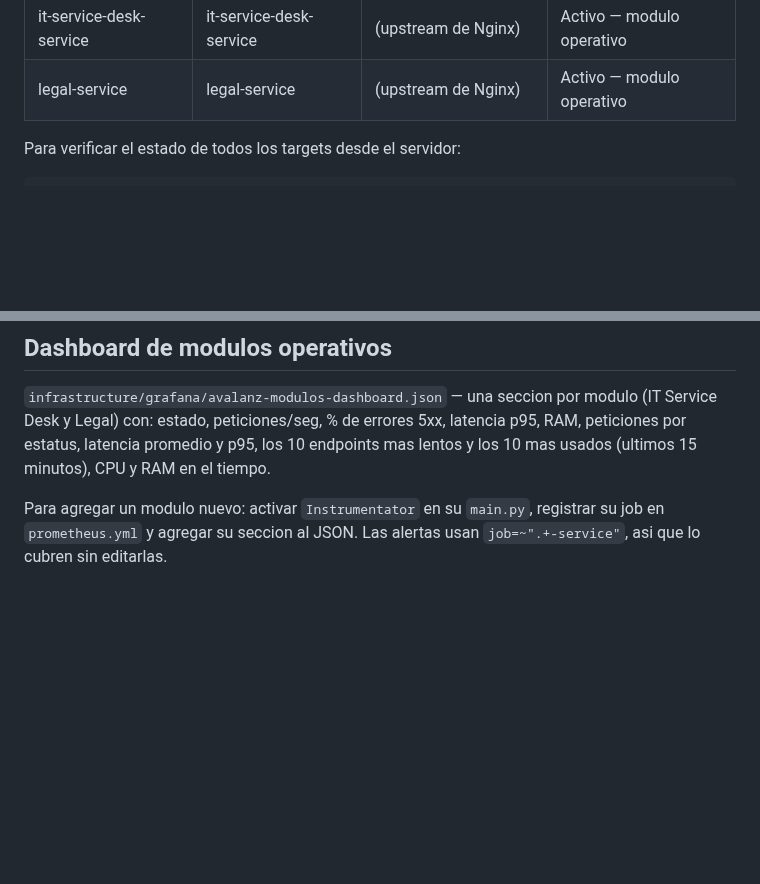
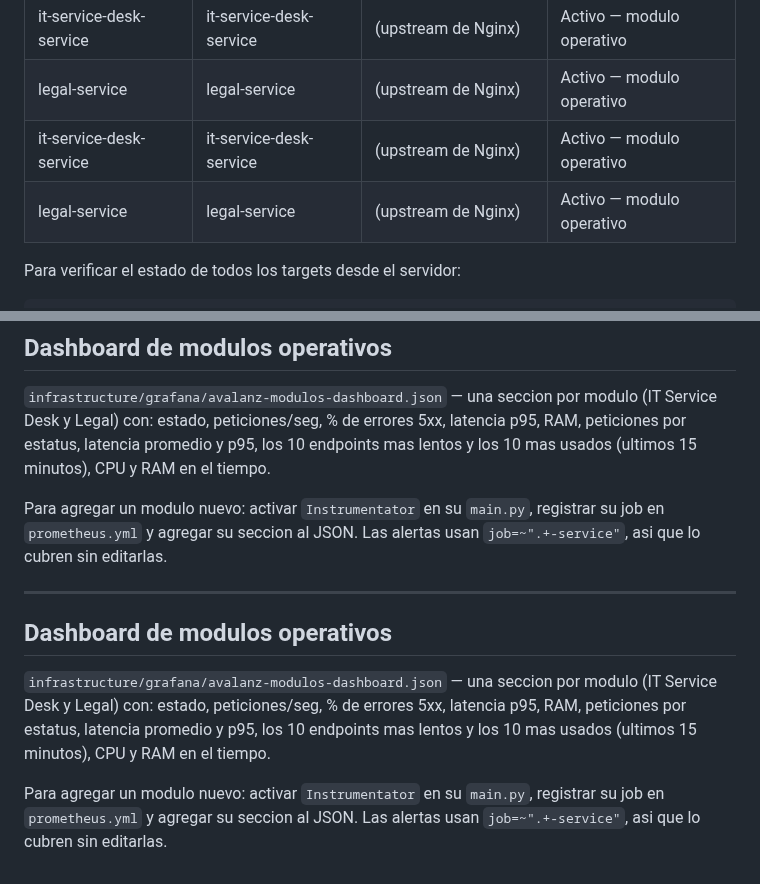
Before and after one commit to Abyblackmouth/intranet-avalanz, a Markdown page: docs/architecture/monitoring.md, 2 parts joined by grey strips. GitHub-like rendering; blank space fills up the shorter version.

Commit message:
feat(monitoring): IT Service Desk and Legal in Prometheus with their own Grafana dashboard
IT Service Desk activates its Instrumentator (the dependency was installed
but /metrics was never exposed). Both module services are scraped by
Prometheus, with targets taken from the Nginx upstreams. New provisioned
dashboard 'Intranet Avalanz - Modulos' with one section per module: status,
req/s, 5xx %, p95 latency, RAM, requests by status, avg and p95 latency,
slowest and most used endpoints, CPU and RAM. monitoring.md updated; the
Grafana password is flagged to be rotated before production.

```diff
--- a/docs/architecture/monitoring.md
+++ b/docs/architecture/monitoring.md
@@ -234,6 +234,8 @@ En produccion reemplazar `mailpit:1025` con el servidor SMTP corporativo real.
 | Nginx | nginx | nginx-exporter:9113 | Activo |
 | it-service-desk-service | it-service-desk-service | (upstream de Nginx) | Activo — modulo operativo |
 | legal-service | legal-service | (upstream de Nginx) | Activo — modulo operativo |
+| it-service-desk-service | it-service-desk-service | (upstream de Nginx) | Activo — modulo operativo |
+| legal-service | legal-service | (upstream de Nginx) | Activo — modulo operativo |
 
 Para verificar el estado de todos los targets desde el servidor:
 
@@ -459,3 +461,15 @@ los 10 endpoints mas lentos y los 10 mas usados (ultimos 15 minutos), CPU y RAM
 
 Para agregar un modulo nuevo: activar `Instrumentator` en su `main.py`, registrar su job en `prometheus.yml`
 y agregar su seccion al JSON. Las alertas usan `job=~".+-service"`, asi que lo cubren sin editarlas.
+
+
+---
+
+## Dashboard de modulos operativos
+
+`infrastructure/grafana/avalanz-modulos-dashboard.json` — una seccion por modulo (IT Service Desk y Legal) con:
+estado, peticiones/seg, % de errores 5xx, latencia p95, RAM, peticiones por estatus, latencia promedio y p95,
+los 10 endpoints mas lentos y los 10 mas usados (ultimos 15 minutos), CPU y RAM en el tiempo.
+
+Para agregar un modulo nuevo: activar `Instrumentator` en su `main.py`, registrar su job en `prometheus.yml`
+y agregar su seccion al JSON. Las alertas usan `job=~".+-service"`, asi que lo cubren sin editarlas.
```
